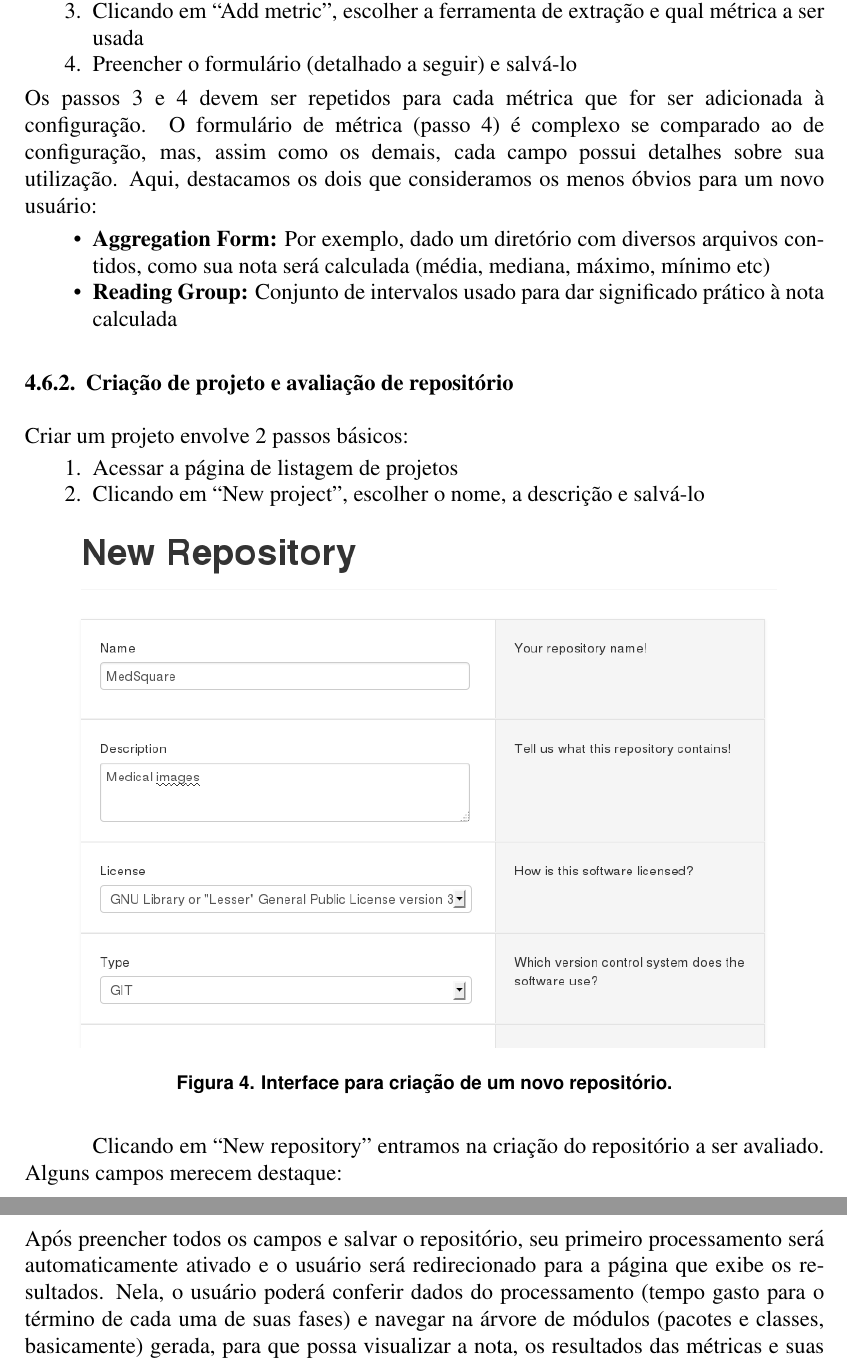
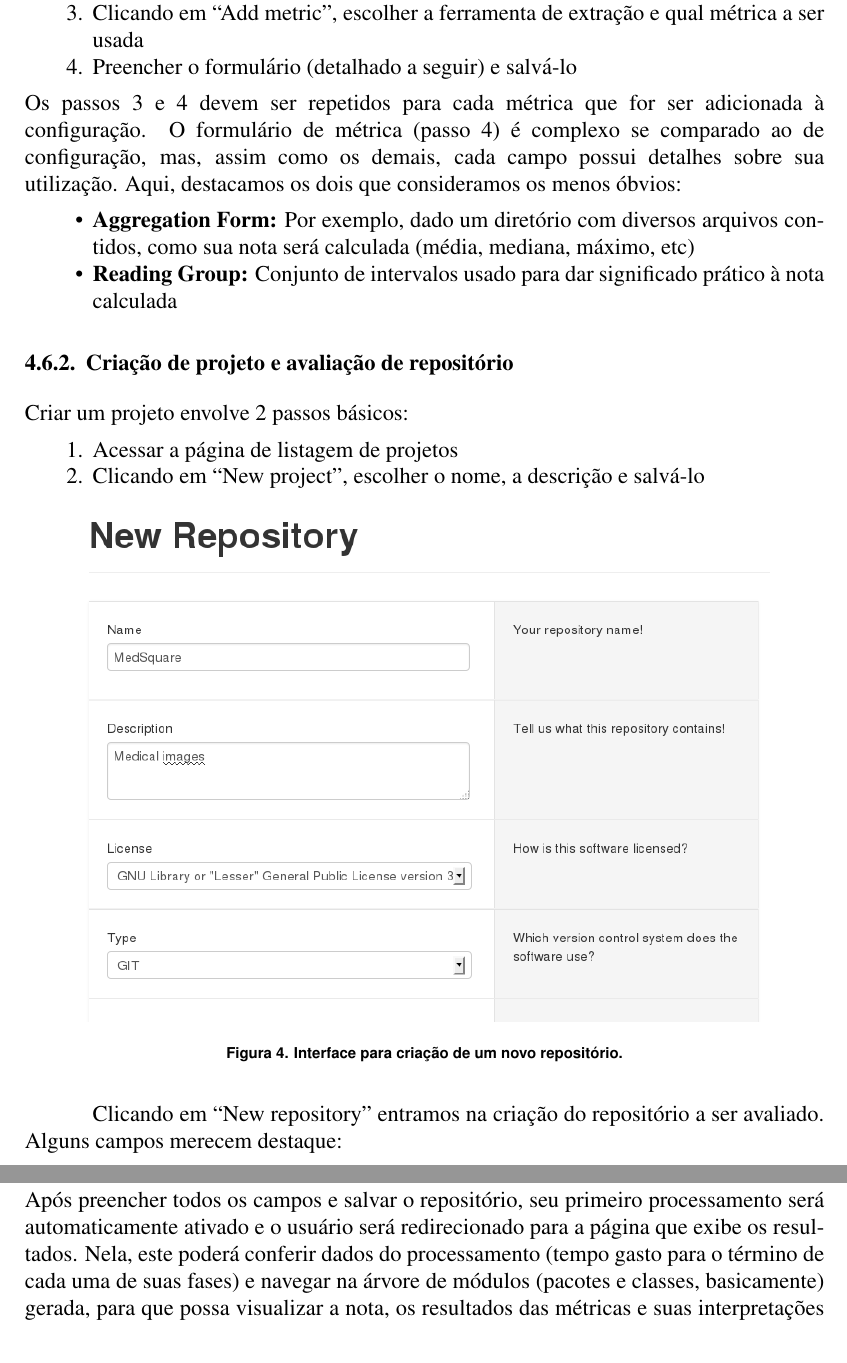
Before and after one commit to mezuro/mezuro-presentations, a LaTeX paper (articles/cbsoft/mezuro.tex): two parts of pages 6 and 7 of 8, joined at a grey line, cut so that both start at the same text. Compiled offline with pdfLaTeX.

Commit message:
Images sizes rearranged
So it can be seen in the zoom of 100%. Had to change the text a bit too as well (almost no change here throughout the text though). Most important than everything, font size of the text has been reduced from 12pt to 10pt. There's no other change available we can make in order to keep this in 8 pages for sure. If this version doesn't make it, we will have to start to cut off less important section/subsections.

```diff
--- a/articles/cbsoft/mezuro.tex
+++ b/articles/cbsoft/mezuro.tex
@@ -1,4 +1,4 @@
-\documentclass[12pt]{article}
+\documentclass[10pt]{article}
 
 \usepackage{sbc-template}
 \usepackage{graphicx,url}
@@ -174,9 +157,9 @@ O projeto Mezuro (\url{http://mezuro.org}), com forte viés acadêmico, visa ser
       \item Clicando em ``Add metric'', escolher a ferramenta de extração e qual métrica a ser usada
       \item Preencher o formulário (detalhado a seguir) e salvá-lo
     \end{enumerate}
-    Os passos 3 e 4 devem ser repetidos para cada métrica que for ser adicionada à configuração. O formulário de métrica (passo 4) é complexo se comparado ao de configuração, mas, assim como os demais, cada campo possui detalhes sobre sua utilização. Aqui, destacamos os dois que consideramos os menos óbvios para um novo usuário:
+    Os passos 3 e 4 devem ser repetidos para cada métrica que for ser adicionada à configuração. O formulário de métrica (passo 4) é complexo se comparado ao de configuração, mas, assim como os demais, cada campo possui detalhes sobre sua utilização. Aqui, destacamos os dois que consideramos os menos óbvios:
     \begin{itemize}
-      \item \textbf{Aggregation Form:} Por exemplo, dado um diretório com diversos arquivos contidos, como sua nota será calculada (média, mediana, máximo, mínimo etc)
+      \item \textbf{Aggregation Form:} Por exemplo, dado um diretório com diversos arquivos contidos, como sua nota será calculada (média, mediana, máximo, etc)
       \item \textbf{Reading Group:} Conjunto de intervalos usado para dar significado prático à nota calculada
     \end{itemize}
     \subsubsection{Criação de projeto e avaliação de repositório}
@@ -187,7 +170,7 @@ O projeto Mezuro (\url{http://mezuro.org}), com forte viés acadêmico, visa ser
     \end{enumerate}
     \begin{figure}[H]
       \centering
-      \includegraphics[scale=0.50]{images/new-repository.png}
+      \includegraphics[scale=0.49]{images/new-repository.png}
       \caption{Interface para criação de um novo repositório.}
       \label{fig:choose-metric}
     \end{figure}
@@ -199,7 +182,7 @@ O projeto Mezuro (\url{http://mezuro.org}), com forte viés acadêmico, visa ser
       \item\textbf{Process Period:} Periodicidade com a qual o código deve ser analizado pela ferramenta (diariamente, semanalmente etc)
       \item\textbf{Configuration:} Configuração de métricas que o usuário deseja utilizar para medir o código (pode ser escolhida dentre todas as configurações criadas pelos usuários)
     \end{itemize}
-    Após preencher todos os campos e salvar o repositório, seu primeiro processamento será automaticamente ativado e o usuário será redirecionado para a página que exibe os resultados. Nela, o usuário poderá conferir dados do processamento (tempo gasto para o término de cada uma de suas fases) e navegar na árvore de módulos (pacotes e classes, basicamente) gerada, para que possa visualizar a nota, os resultados das métricas e suas interpretações para cada um deles especificamente. Além disso, ao clicar no nome de uma métrica calculada, um gráfico que representa a evolução dos seus valores ao longo dos processamentos será exibido.
+    Após preencher todos os campos e salvar o repositório, seu primeiro processamento será automaticamente ativado e o usuário será redirecionado para a página que exibe os resultados. Nela, este poderá conferir dados do processamento (tempo gasto para o término de cada uma de suas fases) e navegar na árvore de módulos (pacotes e classes, basicamente) gerada, para que possa visualizar a nota, os resultados das métricas e suas interpretações para cada um deles especificamente. Além disso, ao clicar no nome de uma métrica calculada, um gráfico que representa a evolução dos seus valores ao longo dos processamentos será exibido.
 
     \begin{figure}[H]
       \centering
```
Also changed, not shown: articles/cbsoft/mezuro.tex (27 more changed lines).
